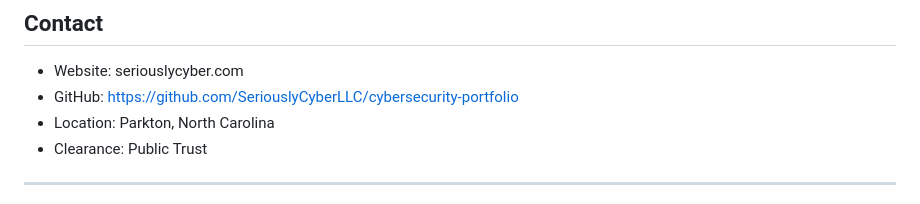
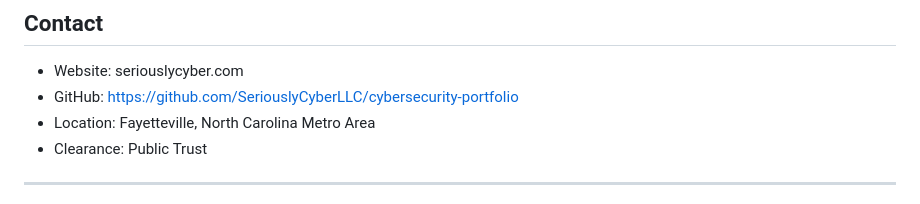
Before and after one commit to SeriouslyCyberLLC/cyber-portfolio, a Markdown page: projects/README.md, the part around the change. Rendered like a GitHub page.

Commit message:
Use the Fayetteville metro framing for location consistently
projects/README.md was the only file naming Parkton. index.html already
used "Fayetteville, North Carolina Metro Area" in the footer and
"Fayetteville" in the JSON-LD address, so the README was the outlier.

Parkton is where he lives, but it reads as unrecognizable to anyone
outside the immediate area. The metro anchor communicates the same
location to a reader who has no reason to know the town.

Co-Authored-By: Claude Opus 5 (1M context) <noreply@anthropic.com>

```diff
--- a/projects/README.md
+++ b/projects/README.md
@@ -126,7 +126,7 @@ Assessment Methodology:
 ## Contact
 - Website: seriouslycyber.com
 - GitHub: https://github.com/SeriouslyCyberLLC/cybersecurity-portfolio
-- Location: Parkton, North Carolina
+- Location: Fayetteville, North Carolina Metro Area
 - Clearance: Public Trust
 
 ---
```
